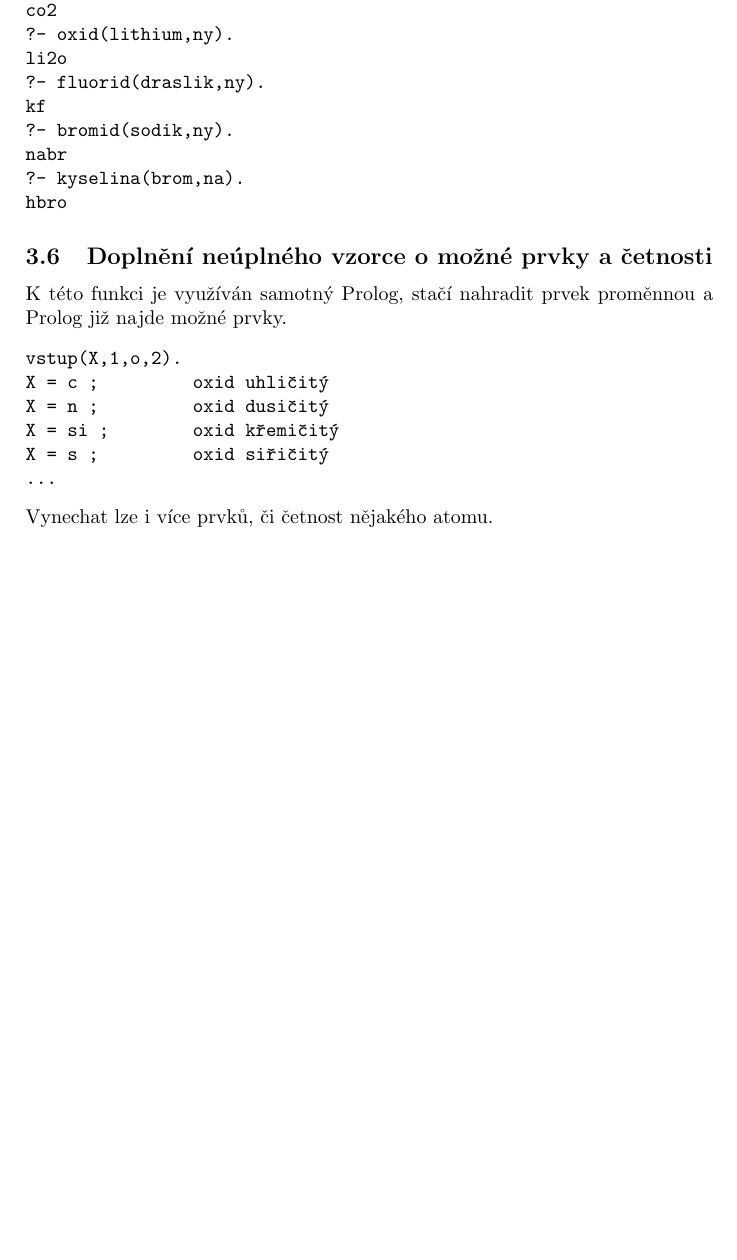
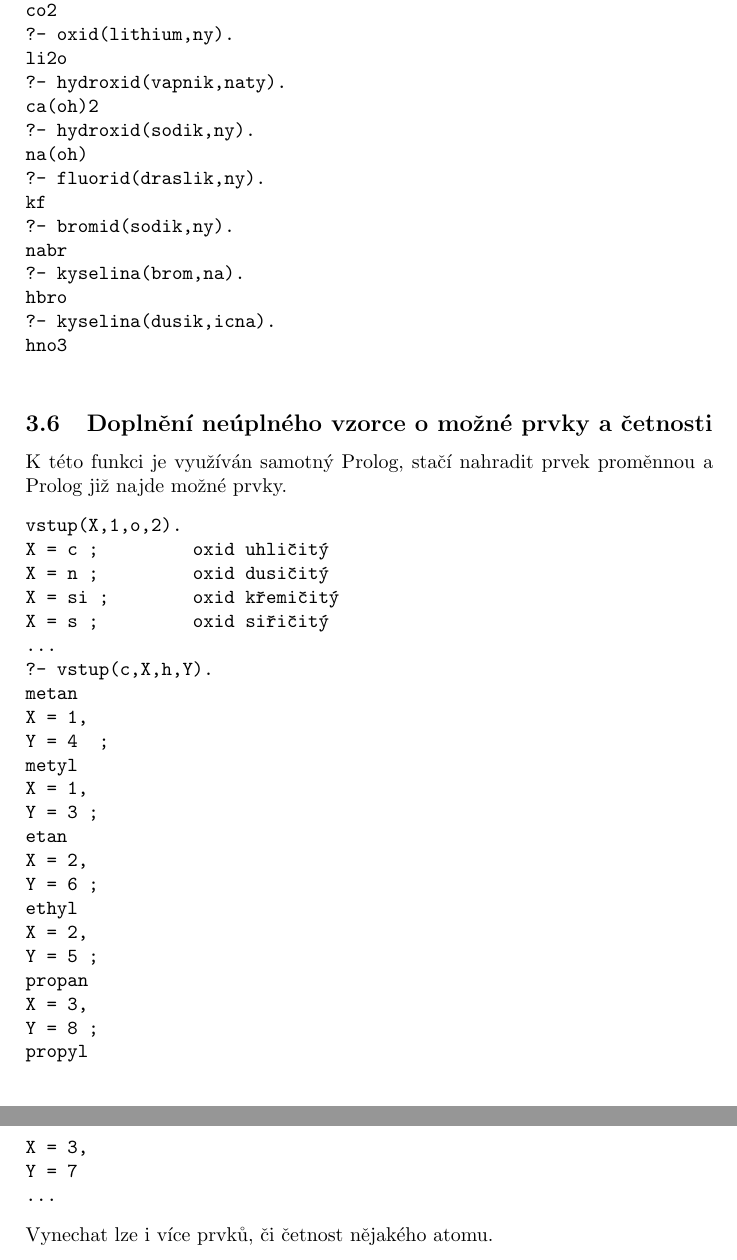
Before and after one commit to Kedrigern/allCHEMIE, a LaTeX document (doc/doc-src/uzivatelska-prirucka.tex): part of page 6 of 7 before the commit and two parts of pages 6 and 7 of 7 after it, the two joined at a grey line, cut so that both start at the same text, the shorter picture padded with empty space. Compiled offline with pdfLaTeX.

Commit message:
Další příklady v Uživatelské dokumentaci

```diff
--- a/doc/doc-src/uzivatelska-prirucka.tex
+++ b/doc/doc-src/uzivatelska-prirucka.tex
@@ -138,12 +145,19 @@ Pro sloučeniny jsou připraveny spec. predikáty. Nejjednoduší bude ukázat t
 co2
 ?- oxid(lithium,ny).
 li2o
+?- hydroxid(vapnik,naty).
+ca(oh)2
+?- hydroxid(sodik,ny).
+na(oh)
 ?- fluorid(draslik,ny).
 kf
 ?- bromid(sodik,ny).
 nabr
 ?- kyselina(brom,na).
 hbro
+?- kyselina(dusik,icna).
+hno3
+
 \end{verbatim}
 
 
@@ -156,7 +170,26 @@ X = n ;         oxid dusičitý
 X = si ;        oxid křemičitý
 X = s ;         oxid siřičitý
 ...
-\end{verbatim}
+?- vstup(c,X,h,Y).
+metan
+X = 1,
+Y = 4  ;
+metyl
+X = 1,
+Y = 3 ;
+etan
+X = 2,
+Y = 6 ;
+ethyl
+X = 2,
+Y = 5 ;
+propan
+X = 3,
+Y = 8 ;
+propyl
+X = 3,
+Y = 7
+...\end{verbatim}
 Vynechat lze i více prvků, či četnost nějakého atomu.
 \subsection{Skládání sloučenin}
 Predikát \texttt{sloz()} jednoduše najde možné sloučeniny. Četnosti si doplňuje sám.
```
Also changed, not shown: doc/programatorska-dokumentace.pdf, doc/specifikace.pdf, doc/uzivatelska-prirucka.pdf, doc/doc-src/uzivatelska-prirucka.tex (9 more changed lines).
